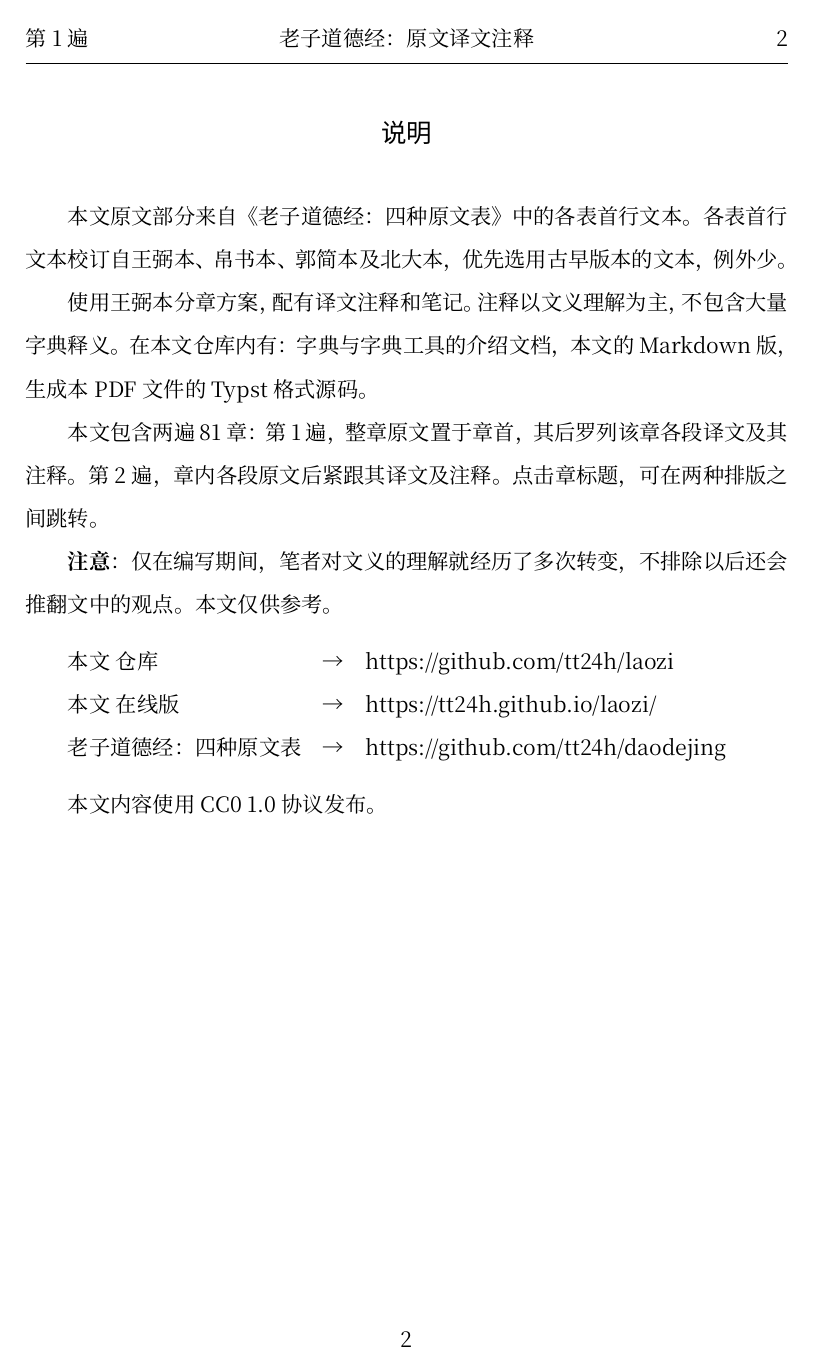
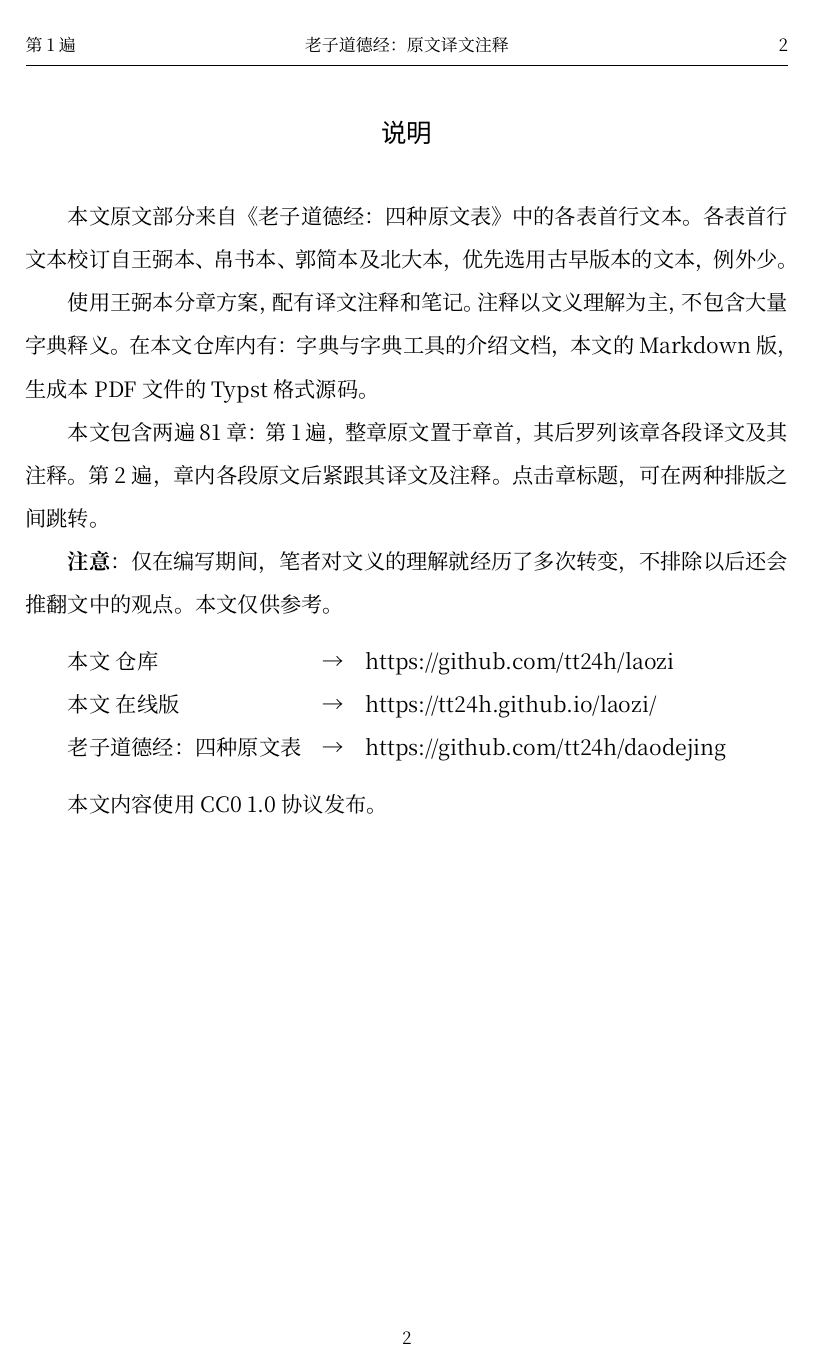
Before and after one commit to tt24h/laozi, a Typst document (PDF编译用源码/main.typ): page 2 of 22. Compiled offline with Typst 0.15; a missing font is replaced by an installed copy or a similar font.

Commit message:
Update main.typ

```diff
--- a/PDF编译用源码/main.typ
+++ b/PDF编译用源码/main.typ
@@ -109,23 +108,15 @@
   leading:1.3em,
 )
 
-#let logic-page = counter("logic-page")
-#let cycle-string = state("cycle-string", "第1遍")
-
-#let extract-text(it) = {
-  if type(it) == str { it }
-  else if it.has("text") { it.text }
-  else if it.has("body") { extract-text(it.body) }
-  else if it.has("children") { it.children.map(extract-text).join() }
-  else { "" }
-}
+#let logic-page = counter("logic-page") // 遍中的页数
+#let cycle-string = state("cycle-string", "第1遍") // 记录第几遍。
+#let cur-chapter = state("cur-chapter","") // 记录顶部章节名称。
 
 #set page(
   paper:"a4",
   margin:(x:2.9cm, y:3.3cm),
   numbering: "1",
   header: context {
-
       let last_section = none
       let curr-page = here().page()
       let headings = query(heading.where(level: 2))
@@ -134,26 +125,26 @@
       if on-page.len() > 0 {
         last_section = none
       } else {
-
         let before = headings.filter(h => h.location().page() < curr-page)
 
         if before.len() > 0 {
-          let target = before.last()
-          last_section = extract-text(target.body)
+          last_section = cur-chapter.get()
         }
       }
 
       let cur-logic = logic-page.get().at(0)
       let cur-abs = counter(page).get().at(0)
 
+      set text(size:0.8em)
       grid(
         inset:0pt,
         align:(left,center, right),
         columns:(0.5fr,1fr, 0.5fr),
         [#cycle-string.get()],
-        [#if last_section != none{[（ #last_section ）]}else{"老子道德经：原文译文注释"}],
+        [#if last_section != none{[#last_section]}else{"老子道德经：原文译文注释"}],
         [#cur-logic;],
       )
+
       move(dy:-0.5em,line(length:100%, stroke:0.5pt))
     },
 
@@ -161,6 +152,12 @@
       logic-page.step()
       none
     },
+
+    footer: context [
+      #set align(center)
+      #set text(size: 0.8em)
+      #counter(page).display()
+    ]
 )
 
 #set strong(delta: 200)
@@ -217,10 +214,9 @@
 
 
 
-#let main = [ // 这样，两种标题互相建立连接不会有 找不到标签的冲突。
+#let main = [ // ← 不直接打印的好处，两种标题互相建立链接，不会有找不到标签的冲突。
 
   /* 正文页 第1遍，章内原文在章首 ::::::::::::::: */
-
   #[
   #set page(margin:(y:-100pt))
   #v(1fr)
@@ -236,6 +232,8 @@
     let dest_v2 = label("v2|"+str(i))
 
     [#link(dest_v2,[== #sec.title #this_v1])]
+
+    cur-chapter.update(sec.title)
 
     let x_ancient = sec.paras
         .map(para => "#h(2em)" + para.ancient).join("#parbreak()")
@@ -303,14 +301,16 @@
   ]
   #pagebreak()
 
+  #set strong(delta: 0)
+  #show strong: set text(font:"Noto Sans CJK SC")
 
   #for (i, sec) in _内容解析结果_.enumerate(start: 1) {
 
     // 章标题
     let dest_v1 = label("v1|" + str(i))
     let this_v2 = label("v2|" + str(i))
-
     [== #link(dest_v1)[#text(font:"Crimson Pro","chapter-" + str(i))] #this_v2]
+    cur-chapter.update("chapter-" + str(i))
 
     for (i, para) in sec.paras.enumerate(start: 1) {
 
```
Also changed, not shown: PDF编译用源码/main.typ (1 more changed lines).
